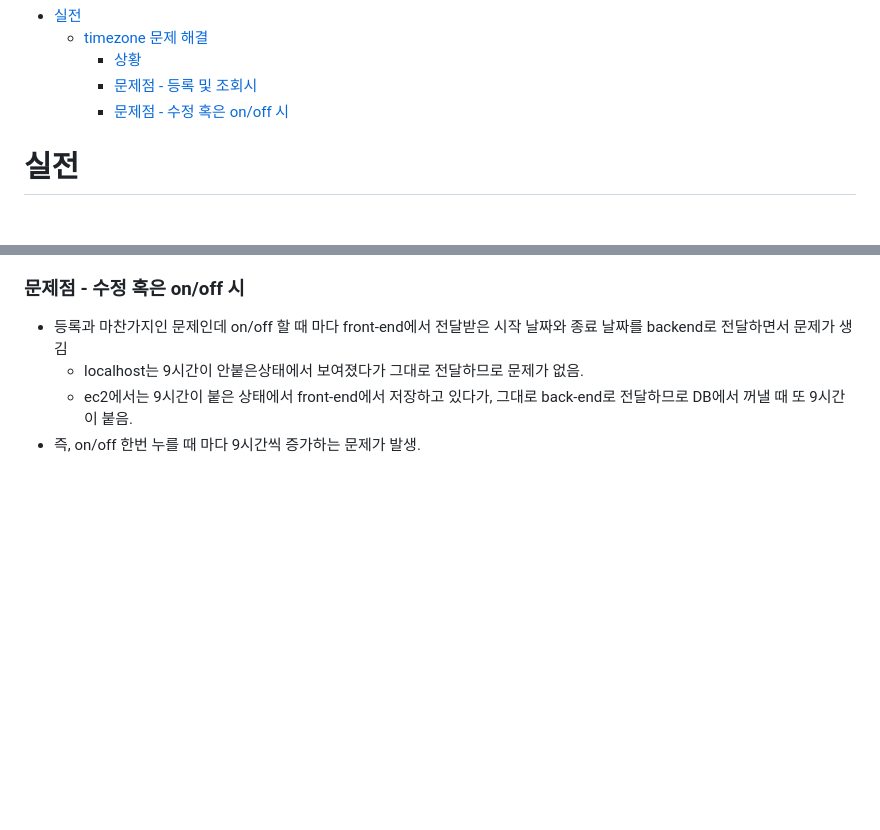
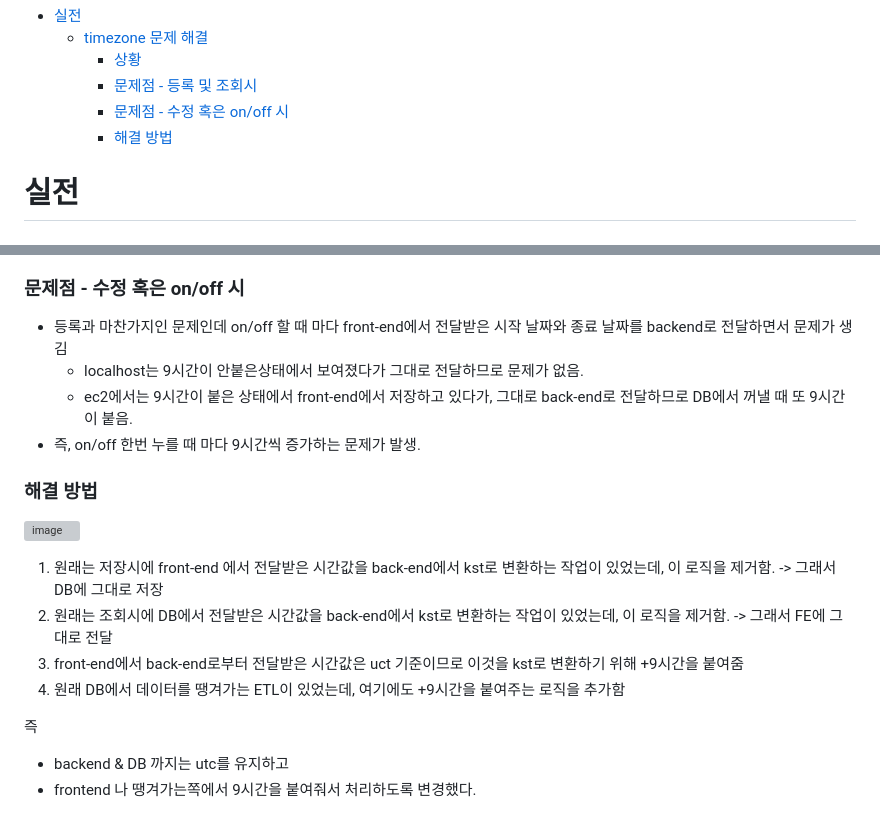
Before and after one commit to sinkyoungdeok/TIL, a Markdown page: til-by-topic/basic/README.md, 2 parts joined by grey strips. Rendered like a GitHub page; blank space fills up the shorter version; grey boxes are pictures that could not be loaded.

Commit message:
[ADD] (basic) timezone 문제 해결 - 해결 방법 추가

```diff
--- a/til-by-topic/basic/README.md
+++ b/til-by-topic/basic/README.md
@@ -3,6 +3,7 @@
     - [상황](#상황)
     - [문제점 - 등록 및 조회시](#문제점---등록-및-조회시)
     - [문제점 - 수정 혹은 on/off 시](#문제점---수정-혹은-onoff-시)
+    - [해결 방법](#해결-방법)
 
 
 # 실전
@@ -46,3 +47,17 @@
   - localhost는 9시간이 안붙은상태에서 보여졌다가 그대로 전달하므로 문제가 없음.
   - ec2에서는 9시간이 붙은 상태에서 front-end에서 저장하고 있다가, 그대로 back-end로 전달하므로 DB에서 꺼낼 때 또 9시간이 붙음.
 - 즉, on/off 한번 누를 때 마다 9시간씩 증가하는 문제가 발생.
+
+
+### 해결 방법
+
+![image](https://github.com/sinkyoungdeok/TIL/assets/28394879/bfdae6f3-b9d9-4b03-ad6f-9fb3411c61d8)
+
+1. 원래는 저장시에 front-end 에서 전달받은 시간값을 back-end에서 kst로 변환하는 작업이 있었는데, 이 로직을 제거함. -> 그래서 DB에 그대로 저장
+2. 원래는 조회시에 DB에서 전달받은 시간값을 back-end에서 kst로 변환하는 작업이 있었는데, 이 로직을 제거함. -> 그래서 FE에 그대로 전달
+3. front-end에서 back-end로부터 전달받은 시간값은 uct 기준이므로 이것을 kst로 변환하기 위해 +9시간을 붙여줌
+4. 원래 DB에서 데이터를 땡겨가는 ETL이 있었는데, 여기에도 +9시간을 붙여주는 로직을 추가함
+
+즉
+- backend & DB 까지는 utc를 유지하고
+- frontend 나 땡겨가는쪽에서 9시간을 붙여줘서 처리하도록 변경했다.
```
